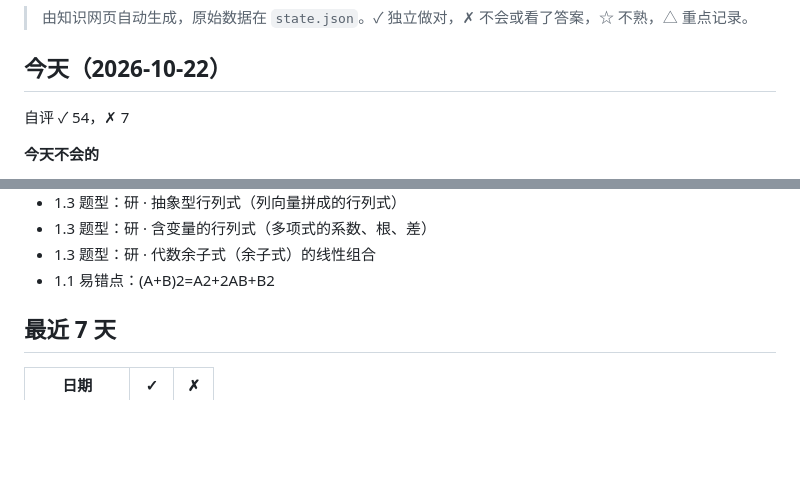
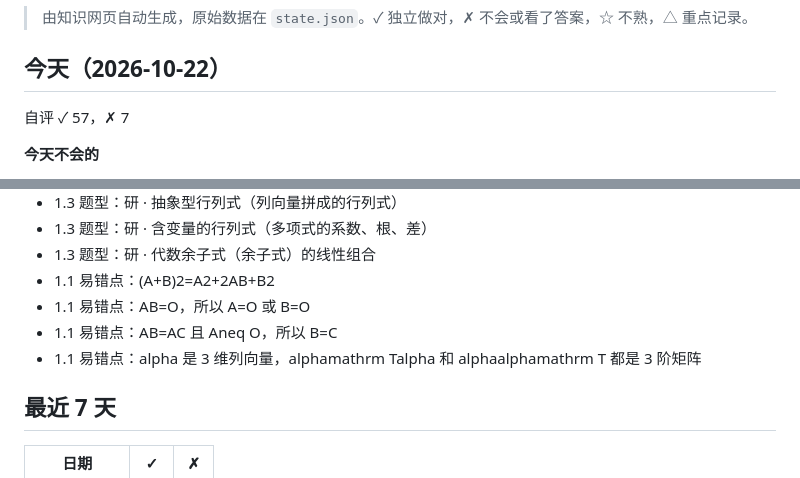
Before and after one commit to hengyoungmiao/study-site, a Markdown page: records/xiandai/review.md, 2 parts joined by grey strips. GitHub-like rendering; blank space fills up the shorter version.

Commit message:
复盘摘要 2026-10-22 13:41

```diff
--- a/records/xiandai/review.md
+++ b/records/xiandai/review.md
@@ -4,7 +4,7 @@
 
 ## 今天（2026-10-22）
 
-自评 ✓ 54，✗ 7
+自评 ✓ 57，✗ 7
 
 **今天不会的**
 
@@ -72,6 +72,9 @@
 - 1.3 题型：研 · 含变量的行列式（多项式的系数、根、差）
 - 1.3 题型：研 · 代数余子式（余子式）的线性组合
 - 1.1 易错点：(A+B)2=A2+2AB+B2
+- 1.1 易错点：AB=O，所以 A=O 或 B=O
+- 1.1 易错点：AB=AC 且 Aneq O，所以 B=C
+- 1.1 易错点：alpha 是 3 维列向量，alphamathrm Talpha 和 alphaalphamathrm T 都是 3 阶矩阵
 
 ## 最近 7 天
 
```
Also changed, not shown: other parts of records/xiandai/review.md (+1 -1 lines).
